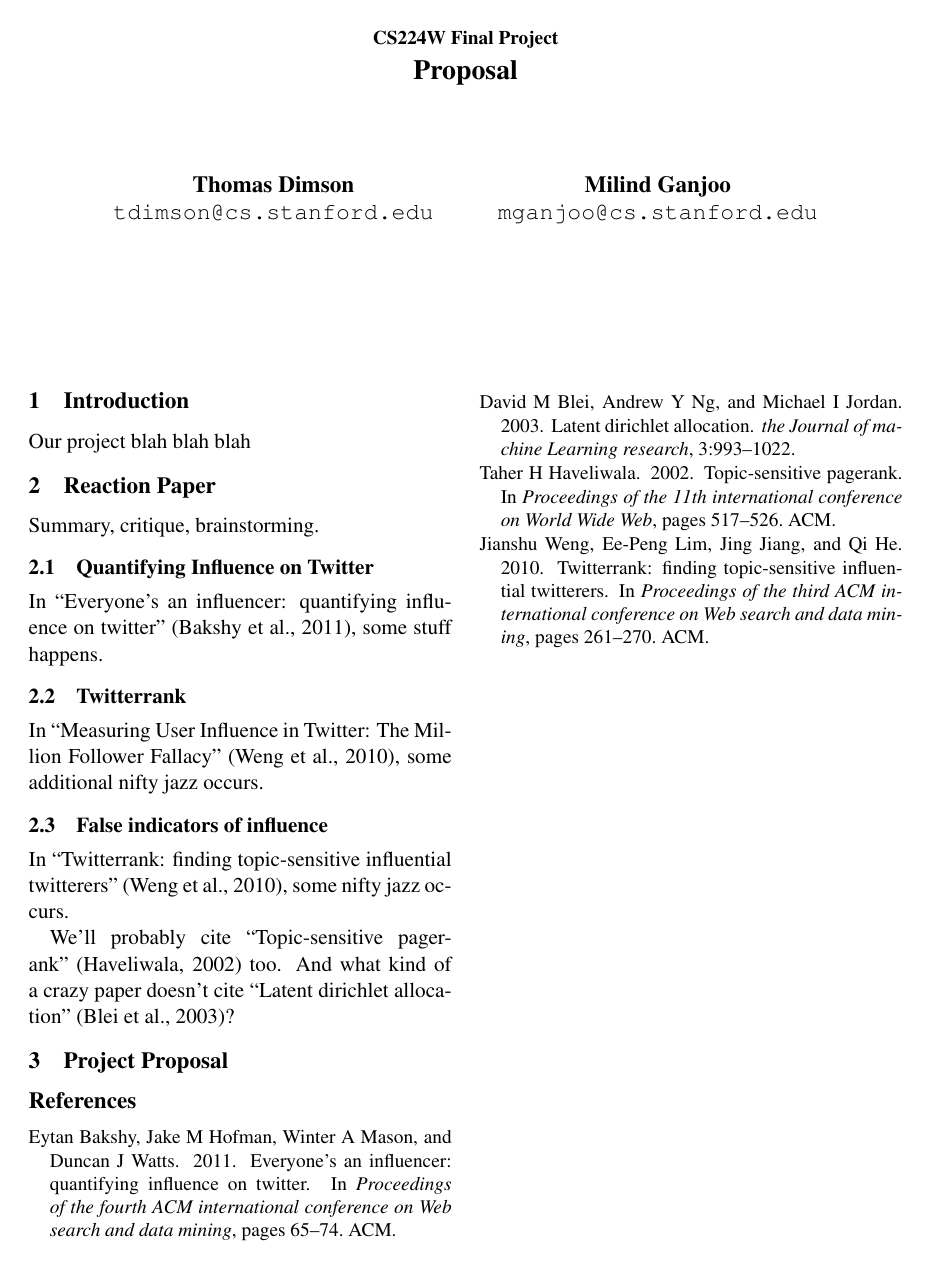
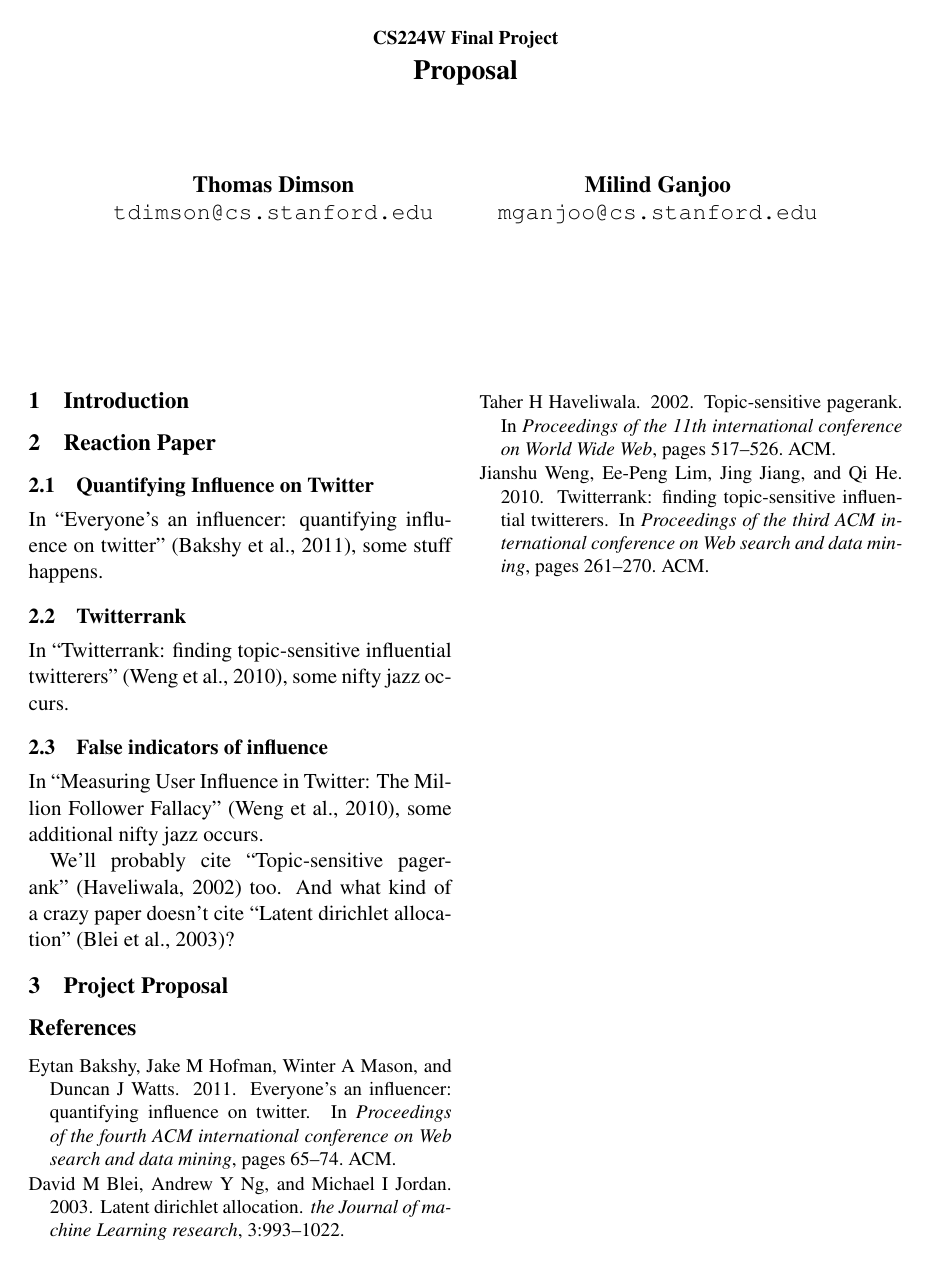
Before and after one commit to turtlesoupy/karma-prediction-cs224w, a LaTeX document (reports/proposal/proposal.tex): the whole page. Compiled offline with pdfLaTeX.

Commit message:
Unclobber changes

```diff
--- a/reports/proposal/proposal.tex
+++ b/reports/proposal/proposal.tex
@@ -25,12 +25,8 @@
 \maketitle
 
 \section{Introduction}
-Our project blah blah blah
 
 \section{Reaction Paper}
-Summary, critique, brainstorming.
-
-
 \subsection{Quantifying Influence on Twitter}
 In \titlecite{Everyone's an influencer: quantifying influence on twitter}{bakshy2011everyone},
 some stuff happens.
@@ -63,9 +83,6 @@ some additional nifty jazz occurs.
 % * Findings: retweets usually prominent among content aggregation services (content value), mentions among celebrities (name value)
 % * Second study: does influence change across topic genres? (ie is a person who posts only about one theme more or less influential than a person who posts about everything?) According to them, generalists tend to have more influence, but it would be nice to use our LDA topic stuff to segment users and try performing influence calculations in those separate contexts.
 
-\subsection{False indicators of influence}
-In \titlecite{Twitterrank: finding topic-sensitive influential twitterers}{weng2010twitterrank},
-some nifty jazz occurs.
 
 
 We'll probably cite \titlecite{Topic-sensitive pagerank}{haveliwala2002topic} too. And what kind of a crazy
```
Also changed, not shown: reports/proposal/proposal.tex (24 more changed lines).
